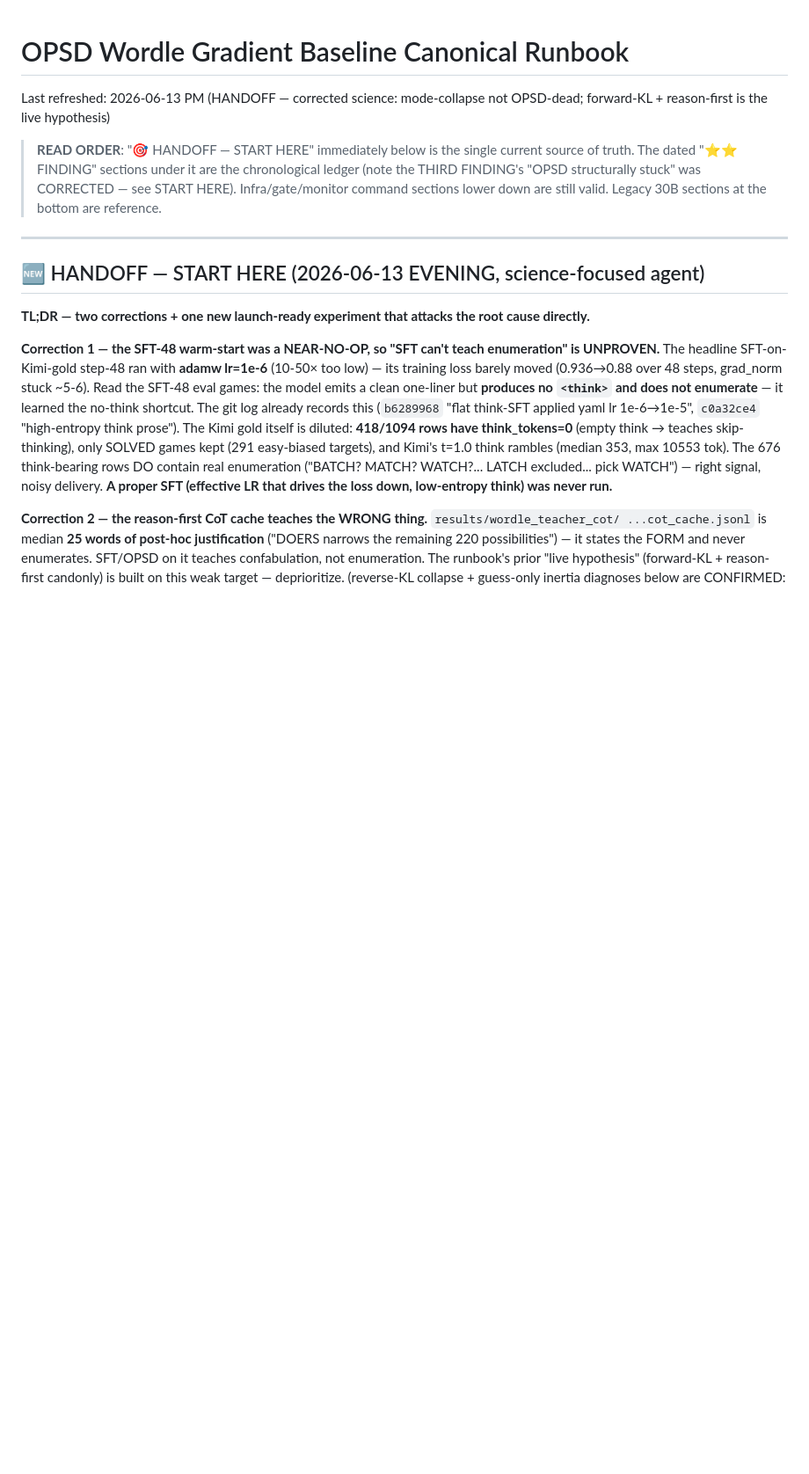
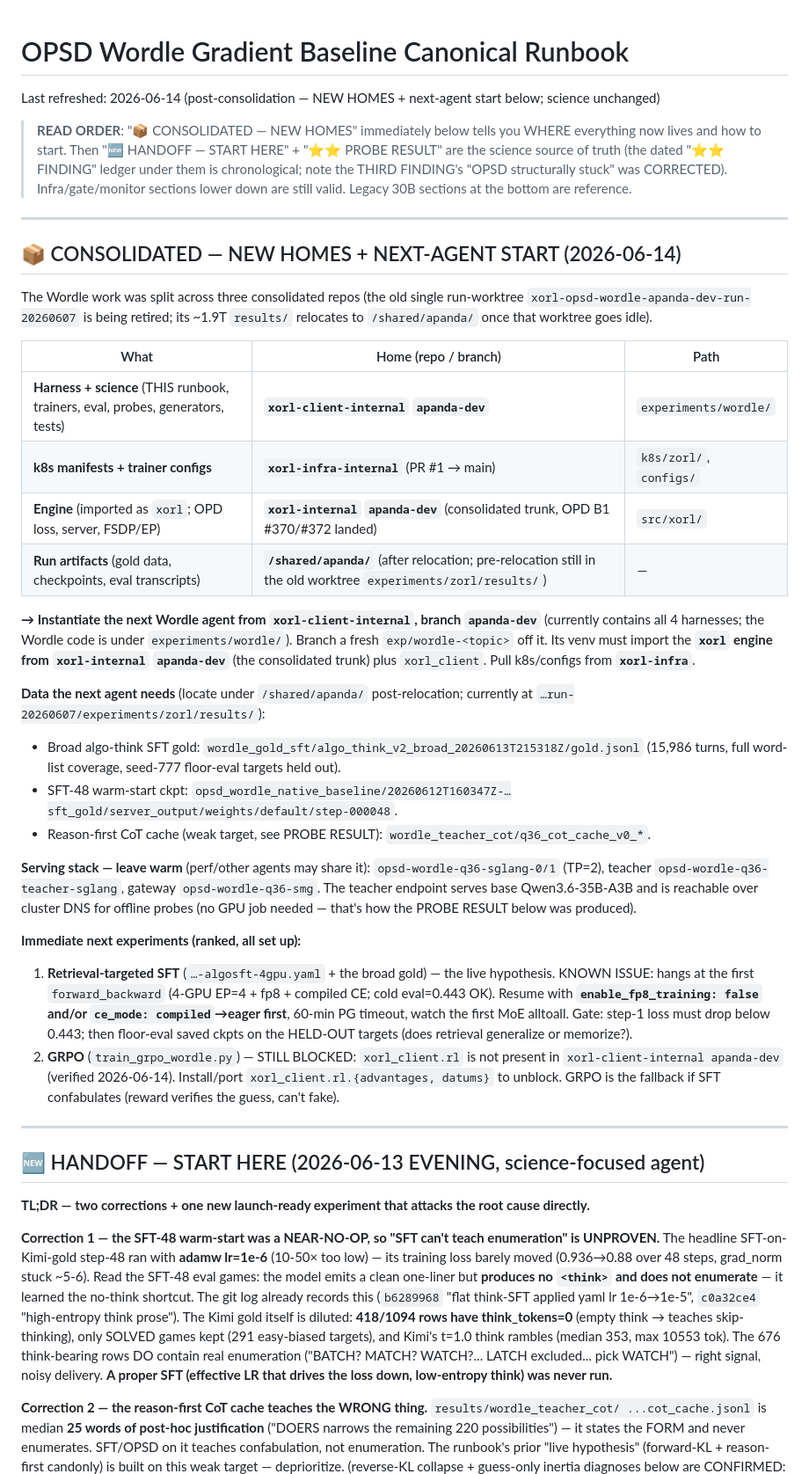
Before and after one commit to togethercomputer/xorl-client, a Markdown page: experiments/wordle/OPSD_WORDLE_CANONICAL_RUNBOOK_2026_06_08.md, the part around the change. Shown at 88% size. GitHub-like rendering; blank space fills up the shorter version.

Commit message:
Wordle runbook: post-consolidation homes + next-agent start (xorl-client apanda-dev experiments/wordle; engine=xorl-internal apanda-dev; k8s=xorl-infra); GRPO still blocked on xorl_client.rl

```diff
--- a/experiments/wordle/OPSD_WORDLE_CANONICAL_RUNBOOK_2026_06_08.md
+++ b/experiments/wordle/OPSD_WORDLE_CANONICAL_RUNBOOK_2026_06_08.md
@@ -1,12 +1,53 @@
 # OPSD Wordle Gradient Baseline Canonical Runbook
 
-Last refreshed: 2026-06-13 PM (HANDOFF — corrected science: mode-collapse not OPSD-dead; forward-KL + reason-first is the live hypothesis)
-
-> **READ ORDER**: "🎯 HANDOFF — START HERE" immediately below is the single current
-> source of truth. The dated "⭐⭐ FINDING" sections under it are the chronological ledger
-> (note the THIRD FINDING's "OPSD structurally stuck" was CORRECTED — see START HERE).
-> Infra/gate/monitor command sections lower down are still valid. Legacy 30B sections at
-> the bottom are reference.
+Last refreshed: 2026-06-14 (post-consolidation — NEW HOMES + next-agent start below; science unchanged)
+
+> **READ ORDER**: "📦 CONSOLIDATED — NEW HOMES" immediately below tells you WHERE everything now
+> lives and how to start. Then "🆕 HANDOFF — START HERE" + "⭐⭐ PROBE RESULT" are the science
+> source of truth (the dated "⭐⭐ FINDING" ledger under them is chronological; note the THIRD
+> FINDING's "OPSD structurally stuck" was CORRECTED). Infra/gate/monitor sections lower down are
+> still valid. Legacy 30B sections at the bottom are reference.
+
+---
+## 📦 CONSOLIDATED — NEW HOMES + NEXT-AGENT START (2026-06-14)
+
+The Wordle work was split across three consolidated repos (the old single run-worktree
+`xorl-opsd-wordle-apanda-dev-run-20260607` is being retired; its ~1.9T `results/` relocates to
+`/shared/apanda/` once that worktree goes idle).
+
+| What | Home (repo / branch) | Path |
+|---|---|---|
+| **Harness + science** (THIS runbook, trainers, eval, probes, generators, tests) | **`xorl-client-internal` `apanda-dev`** | `experiments/wordle/` |
+| **k8s manifests + trainer configs** | **`xorl-infra-internal`** (PR #1 → main) | `k8s/zorl/`, `configs/` |
+| **Engine** (imported as `xorl`; OPD loss, server, FSDP/EP) | **`xorl-internal` `apanda-dev`** (consolidated trunk, OPD B1 #370/#372 landed) | `src/xorl/` |
+| **Run artifacts** (gold data, checkpoints, eval transcripts) | **`/shared/apanda/`** (after relocation; pre-relocation still in the old worktree `experiments/zorl/results/`) | — |
+
+**→ Instantiate the next Wordle agent from `xorl-client-internal`, branch `apanda-dev`** (currently
+contains all 4 harnesses; the Wordle code is under `experiments/wordle/`). Branch a fresh
+`exp/wordle-<topic>` off it. Its venv must import the **`xorl` engine from `xorl-internal` `apanda-dev`**
+(the consolidated trunk) plus `xorl_client`. Pull k8s/configs from **`xorl-infra`**.
+
+**Data the next agent needs** (locate under `/shared/apanda/` post-relocation; currently at
+`…run-20260607/experiments/zorl/results/`):
+- Broad algo-think SFT gold: `wordle_gold_sft/algo_think_v2_broad_20260613T215318Z/gold.jsonl`
+  (15,986 turns, full word-list coverage, seed-777 floor-eval targets held out).
+- SFT-48 warm-start ckpt: `opsd_wordle_native_baseline/20260612T160347Z-…sft_gold/server_output/weights/default/step-000048`.
+- Reason-first CoT cache (weak target, see PROBE RESULT): `wordle_teacher_cot/q36_cot_cache_v0_*`.
+
+**Serving stack — leave warm** (perf/other agents may share it): `opsd-wordle-q36-sglang-0/1` (TP=2),
+teacher `opsd-wordle-q36-teacher-sglang`, gateway `opsd-wordle-q36-smg`. The teacher endpoint serves
+base Qwen3.6-35B-A3B and is reachable over cluster DNS for offline probes (no GPU job needed —
+that's how the PROBE RESULT below was produced).
+
+**Immediate next experiments (ranked, all set up):**
+1. **Retrieval-targeted SFT** (`…-algosft-4gpu.yaml` + the broad gold) — the live hypothesis. KNOWN
+   ISSUE: hangs at the first `forward_backward` (4-GPU EP=4 + fp8 + compiled CE; cold eval=0.443 OK).
+   Resume with **`enable_fp8_training: false` and/or `ce_mode: compiled`→eager first**, 60-min PG
+   timeout, watch the first MoE alltoall. Gate: step-1 loss must drop below 0.443; then floor-eval
+   saved ckpts on the HELD-OUT targets (does retrieval generalize or memorize?).
+2. **GRPO** (`train_grpo_wordle.py`) — STILL BLOCKED: `xorl_client.rl` is not present in
+   `xorl-client-internal apanda-dev` (verified 2026-06-14). Install/port `xorl_client.rl.{advantages,
+   datums}` to unblock. GRPO is the fallback if SFT confabulates (reward verifies the guess, can't fake).
 
 ---
 ## 🆕 HANDOFF — START HERE (2026-06-13 EVENING, science-focused agent)
```
